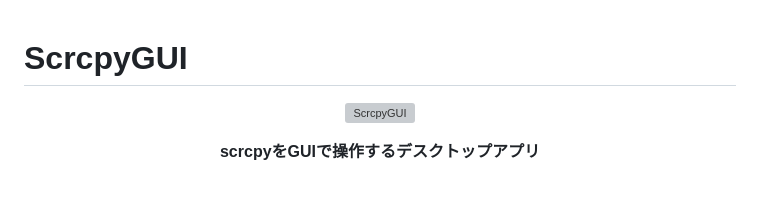
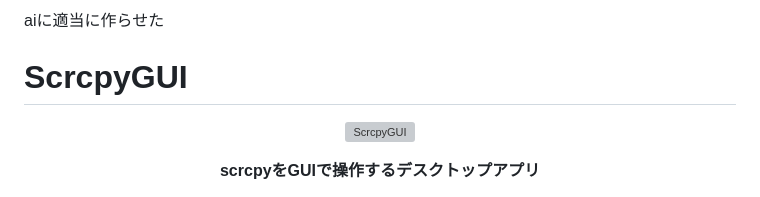
Before and after one commit to mihalinn/scrcpy-gui, a Markdown page: README.md, the part around the change. Rendered like a GitHub page; grey boxes are pictures that could not be loaded.

Commit message:
Update README.md with new content

```diff
--- a/README.md
+++ b/README.md
@@ -1,3 +1,6 @@
+aiに適当に作らせた
+
+
 # ScrcpyGUI
 
 <p align="center">
```
